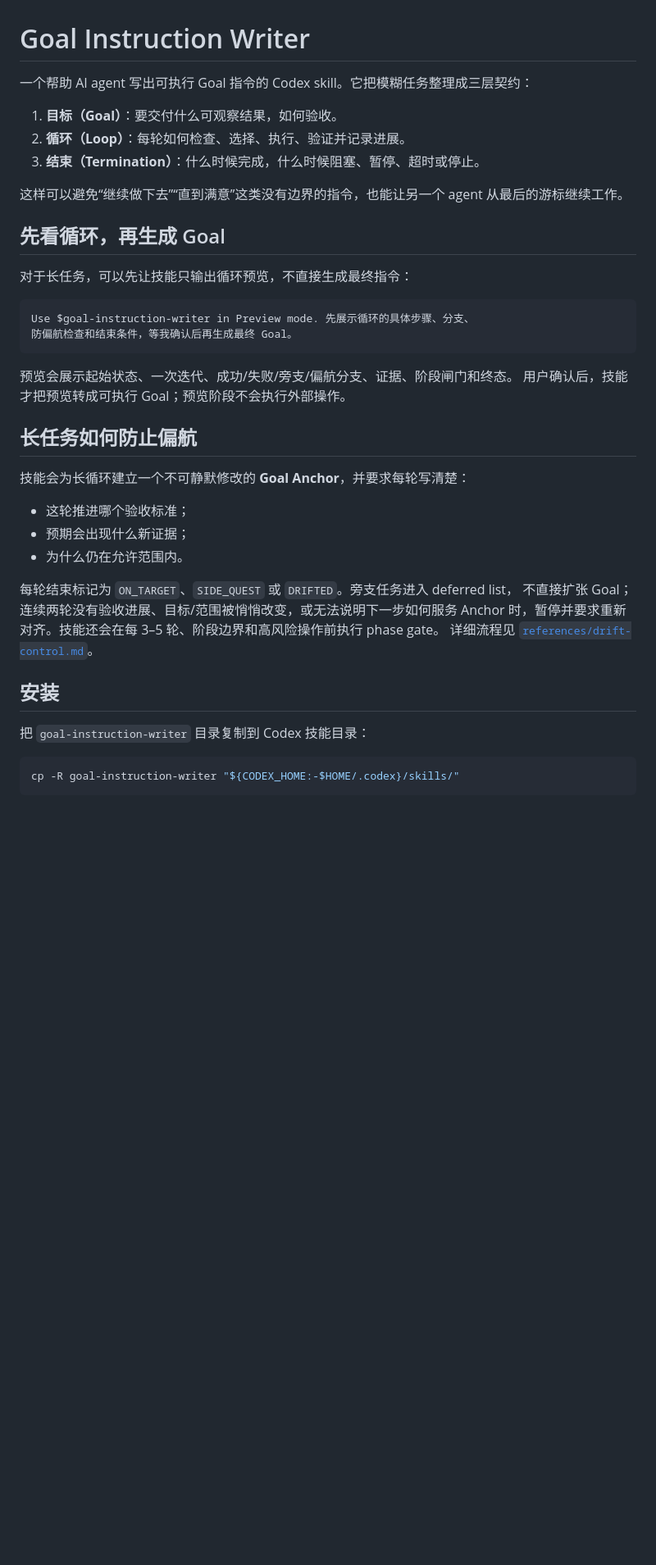
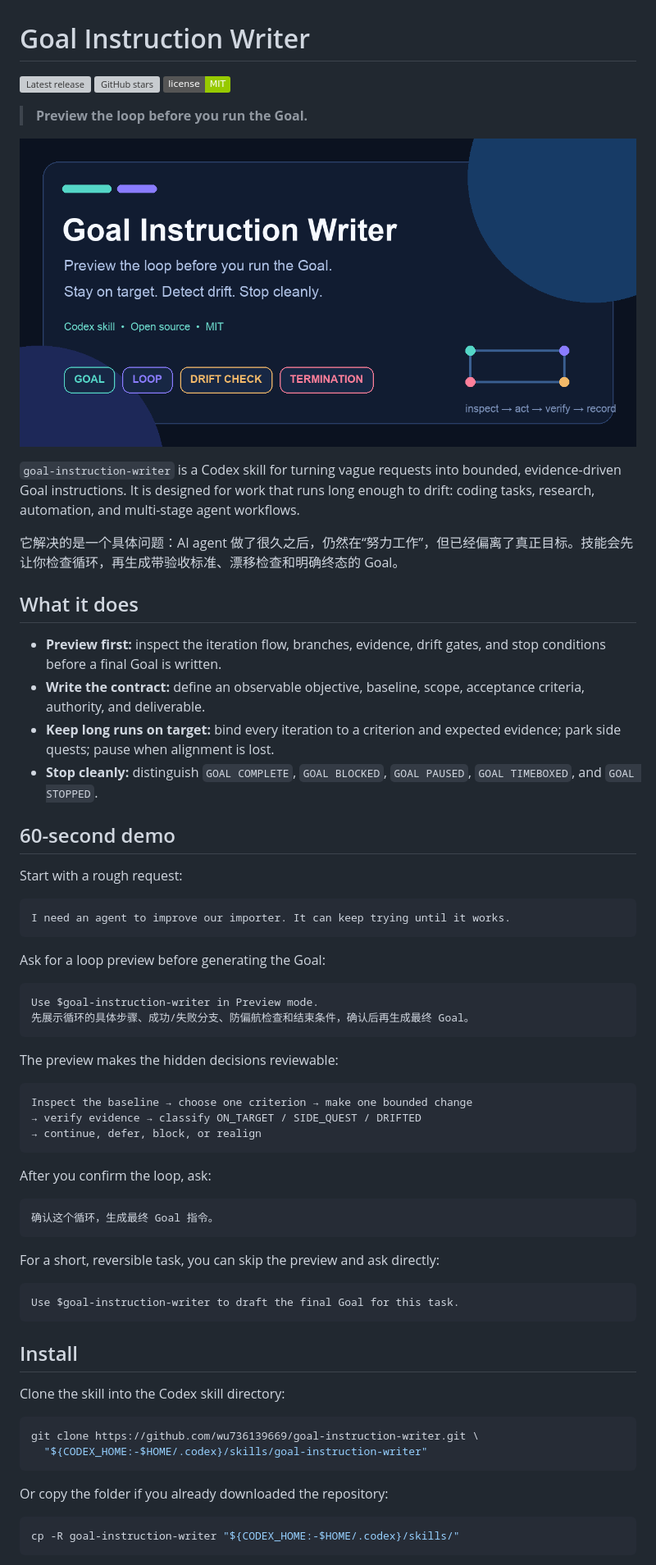
Before and after one commit to wu736139669/goal-instruction-writer, a Markdown page: README.md, the part around one of its changes. Shown at 82% size. Drawn GitHub-style; pictures changed too: assets/social-preview.png (added); badges without logos; blank space fills up the shorter version; grey boxes are pictures that could not be loaded.

Commit message:
feat: package skill for public launch
Add a bilingual README, contribution and issue intake, release notes, and a shareable social preview.

````diff
--- a/README.md
+++ b/README.md
@@ -1,41 +1,76 @@
 # Goal Instruction Writer
 
-一个帮助 AI agent 写出可执行 Goal 指令的 Codex skill。它把模糊任务整理成三层契约：
+[![Latest release](https://img.shields.io/github/v/release/wu736139669/goal-instruction-writer?display_name=tag)](https://github.com/wu736139669/goal-instruction-writer/releases)
+[![GitHub stars](https://img.shields.io/github/stars/wu736139669/goal-instruction-writer)](https://github.com/wu736139669/goal-instruction-writer/stargazers)
+[![License](https://img.shields.io/badge/license-MIT-green.svg)](LICENSE)
 
-1. **目标（Goal）**：要交付什么可观察结果，如何验收。
-2. **循环（Loop）**：每轮如何检查、选择、执行、验证并记录进展。
-3. **结束（Termination）**：什么时候完成，什么时候阻塞、暂停、超时或停止。
+> **Preview the loop before you run the Goal.**
 
-这样可以避免“继续做下去”“直到满意”这类没有边界的指令，也能让另一个 agent 从最后的游标继续工作。
+![Goal Instruction Writer social preview](assets/social-preview.png)
 
-## 先看循环，再生成 Goal
+`goal-instruction-writer` is a Codex skill for turning vague requests into
+bounded, evidence-driven Goal instructions. It is designed for work that runs
+long enough to drift: coding tasks, research, automation, and multi-stage
+agent workflows.
 
-对于长任务，可以先让技能只输出循环预览，不直接生成最终指令：
+它解决的是一个具体问题：AI agent 做了很久之后，仍然在“努力工作”，但已经偏离了真正目标。技能会先让你检查循环，再生成带验收标准、漂移检查和明确终态的 Goal。
+
+## What it does
+
+- **Preview first:** inspect the iteration flow, branches, evidence, drift
+  gates, and stop conditions before a final Goal is written.
+- **Write the contract:** define an observable objective, baseline, scope,
+  acceptance criteria, authority, and deliverable.
+- **Keep long runs on target:** bind every iteration to a criterion and expected
+  evidence; park side quests; pause when alignment is lost.
+- **Stop cleanly:** distinguish `GOAL COMPLETE`, `GOAL BLOCKED`,
+  `GOAL PAUSED`, `GOAL TIMEBOXED`, and `GOAL STOPPED`.
+
+## 60-second demo
+
+Start with a rough request:
 
 ```text
-Use $goal-instruction-writer in Preview mode. 先展示循环的具体步骤、分支、
-防偏航检查和结束条件，等我确认后再生成最终 Goal。
+I need an agent to improve our importer. It can keep trying until it works.
 ```
 
-预览会展示起始状态、一次迭代、成功/失败/旁支/偏航分支、证据、阶段闸门和终态。
-用户确认后，技能才把预览转成可执行 Goal；预览阶段不会执行外部操作。
+Ask for a loop preview before generating the Goal:
 
-## 长任务如何防止偏航
+```text
+Use $goal-instruction-writer in Preview mode.
+先展示循环的具体步骤、成功/失败分支、防偏航检查和结束条件，确认后再生成最终 Goal。
+```
 
-技能会为长循环建立一个不可静默修改的 **Goal Anchor**，并要求每轮写清楚：
+The preview makes the hidden decisions reviewable:
 
-- 这轮推进哪个验收标准；
-- 预期会出现什么新证据；
-- 为什么仍在允许范围内。
+```text
+Inspect the baseline → choose one criterion → make one bounded change
+→ verify evidence → classify ON_TARGET / SIDE_QUEST / DRIFTED
+→ continue, defer, block, or realign
+```
 
-每轮结束标记为 `ON_TARGET`、`SIDE_QUEST` 或 `DRIFTED`。旁支任务进入 deferred list，
-不直接扩张 Goal；连续两轮没有验收进展、目标/范围被悄悄改变，或无法说明下一步如何服务
-Anchor 时，暂停并要求重新对齐。技能还会在每 3–5 轮、阶段边界和高风险操作前执行 phase gate。
-详细流程见 [`references/drift-control.md`](references/drift-control.md)。
+After you confirm the loop, ask:
 
-## 安装
+```text
+确认这个循环，生成最终 Goal 指令。
+```
 
-把 `goal-instruction-writer` 目录复制到 Codex 技能目录：
+For a short, reversible task, you can skip the preview and ask directly:
+
+```text
+Use $goal-instruction-writer to draft the final Goal for this task.
+```
+
+## Install
+
+Clone the skill into the Codex skill directory:
+
+```bash
+git clone https://github.com/wu736139669/goal-instruction-writer.git \
+  "${CODEX_HOME:-$HOME/.codex}/skills/goal-instruction-writer"
+```
+
+Or copy the folder if you already downloaded the repository:
 
 ```bash
 cp -R goal-instruction-writer "${CODEX_HOME:-$HOME/.codex}/skills/"
````
Also changed, not shown: other parts of README.md (+27 -22 lines), CHANGELOG.md (added, +10 -0 lines), CONTRIBUTING.md (added, +32 -0 lines), 3 other files.
